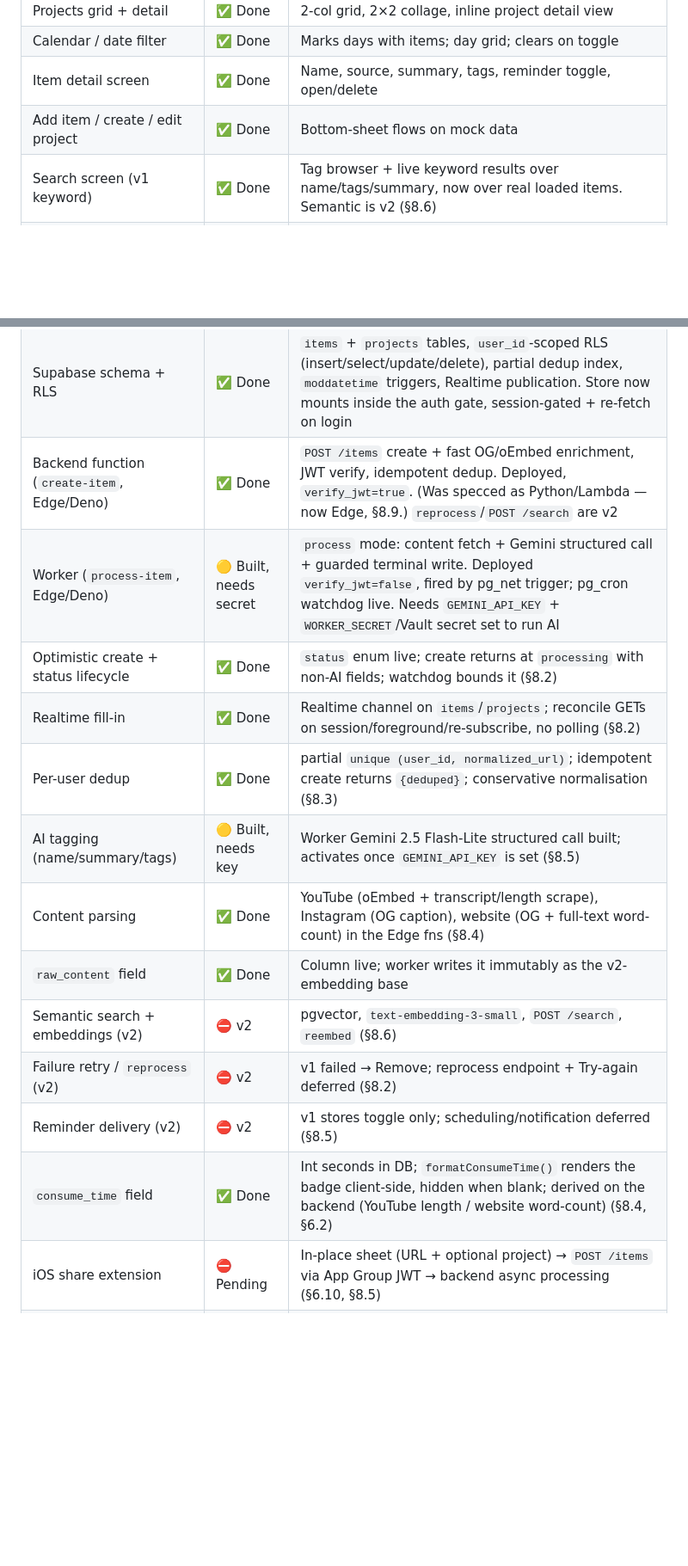
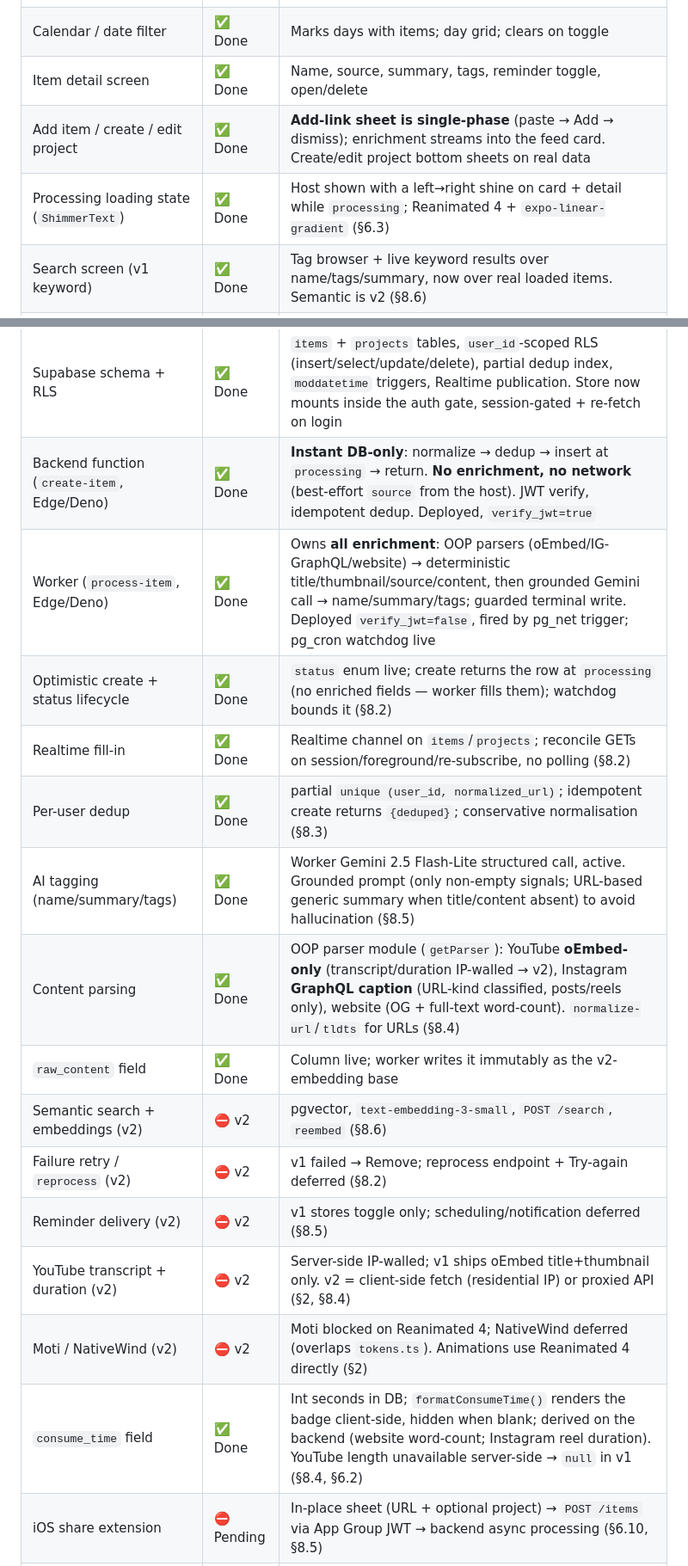
Before and after one commit to ansharora1810/shelf, a Markdown page: .claude/prd/PRD.md, 2 parts joined by grey strips. Shown at 86% size. Drawn GitHub-style; blank space fills up the shorter version.

```diff
--- a/.claude/prd/PRD.md
+++ b/.claude/prd/PRD.md
@@ -712,25 +725,28 @@ _Snapshot: 2026-06-13. The mock store has been replaced by a **real Supabase dat
 | Projects grid + detail | ✅ Done | 2-col grid, 2×2 collage, inline project detail view |
 | Calendar / date filter | ✅ Done | Marks days with items; day grid; clears on toggle |
 | Item detail screen | ✅ Done | Name, source, summary, tags, reminder toggle, open/delete |
-| Add item / create / edit project | ✅ Done | Bottom-sheet flows on mock data |
+| Add item / create / edit project | ✅ Done | **Add-link sheet is single-phase** (paste → Add → dismiss); enrichment streams into the feed card. Create/edit project bottom sheets on real data |
+| Processing loading state (`ShimmerText`) | ✅ Done | Host shown with a left→right shine on card + detail while `processing`; Reanimated 4 + `expo-linear-gradient` (§6.3) |
 | Search screen (v1 keyword) | ✅ Done | Tag browser + live keyword results over name/tags/summary, now over real loaded items. Semantic is v2 (§8.6) |
 | Reminder toggle | 🟡 Partial | UI toggle built; v1 only persists `reminder_enabled` — notification delivery is **v2** (§8.5) |
 | Card title rename + accent rule | ✅ Done | `descriptor`/`title` collapsed to single `name`; `titleAccent(name)` renders first two words in accent client-side (card + detail) (§8.1, §6.2, §6.4) |
 | Liquid Glass | 🟡 Partial | Applied on the speed-dial FAB only; sheets/search still opaque |
 | Settings drawer | 🟡 Partial | Drawer + sections present; account/subscription/notifications are static |
 | Supabase schema + RLS | ✅ Done | `items` + `projects` tables, `user_id`-scoped RLS (insert/select/update/delete), partial dedup index, `moddatetime` triggers, Realtime publication. Store now mounts inside the auth gate, session-gated + re-fetch on login |
-| Backend function (`create-item`, Edge/Deno) | ✅ Done | `POST /items` create + fast OG/oEmbed enrichment, JWT verify, idempotent dedup. Deployed, `verify_jwt=true`. (Was specced as Python/Lambda — now Edge, §8.9.) `reprocess`/`POST /search` are v2 |
-| Worker (`process-item`, Edge/Deno) | 🟡 Built, needs secret | `process` mode: content fetch + Gemini structured call + guarded terminal write. Deployed `verify_jwt=false`, fired by pg_net trigger; pg_cron watchdog live. Needs `GEMINI_API_KEY` + `WORKER_SECRET`/Vault secret set to run AI |
-| Optimistic create + status lifecycle | ✅ Done | `status` enum live; create returns at `processing` with non-AI fields; watchdog bounds it (§8.2) |
+| Backend function (`create-item`, Edge/Deno) | ✅ Done | **Instant DB-only**: normalize → dedup → insert at `processing` → return. **No enrichment, no network** (best-effort `source` from the host). JWT verify, idempotent dedup. Deployed, `verify_jwt=true` |
+| Worker (`process-item`, Edge/Deno) | ✅ Done | Owns **all enrichment**: OOP parsers (oEmbed/IG-GraphQL/website) → deterministic title/thumbnail/source/content, then grounded Gemini call → name/summary/tags; guarded terminal write. Deployed `verify_jwt=false`, fired by pg_net trigger; pg_cron watchdog live |
+| Optimistic create + status lifecycle | ✅ Done | `status` enum live; create returns the row at `processing` (no enriched fields — worker fills them); watchdog bounds it (§8.2) |
 | Realtime fill-in | ✅ Done | Realtime channel on `items`/`projects`; reconcile GETs on session/foreground/re-subscribe, no polling (§8.2) |
 | Per-user dedup | ✅ Done | partial `unique (user_id, normalized_url)`; idempotent create returns `{deduped}`; conservative normalisation (§8.3) |
-| AI tagging (name/summary/tags) | 🟡 Built, needs key | Worker Gemini 2.5 Flash-Lite structured call built; activates once `GEMINI_API_KEY` is set (§8.5) |
-| Content parsing | ✅ Done | YouTube (oEmbed + transcript/length scrape), Instagram (OG caption), website (OG + full-text word-count) in the Edge fns (§8.4) |
+| AI tagging (name/summary/tags) | ✅ Done | Worker Gemini 2.5 Flash-Lite structured call, active. Grounded prompt (only non-empty signals; URL-based generic summary when title/content absent) to avoid hallucination (§8.5) |
+| Content parsing | ✅ Done | OOP parser module (`getParser`): YouTube **oEmbed-only** (transcript/duration IP-walled → v2), Instagram **GraphQL caption** (URL-kind classified, posts/reels only), website (OG + full-text word-count). `normalize-url`/`tldts` for URLs (§8.4) |
 | `raw_content` field | ✅ Done | Column live; worker writes it immutably as the v2-embedding base |
 | Semantic search + embeddings (v2) | ⛔ v2 | pgvector, `text-embedding-3-small`, `POST /search`, `reembed` (§8.6) |
 | Failure retry / `reprocess` (v2) | ⛔ v2 | v1 failed → Remove; reprocess endpoint + Try-again deferred (§8.2) |
 | Reminder delivery (v2) | ⛔ v2 | v1 stores toggle only; scheduling/notification deferred (§8.5) |
-| `consume_time` field | ✅ Done | Int seconds in DB; `formatConsumeTime()` renders the badge client-side, hidden when blank; derived on the backend (YouTube length / website word-count) (§8.4, §6.2) |
+| YouTube transcript + duration (v2) | ⛔ v2 | Server-side IP-walled; v1 ships oEmbed title+thumbnail only. v2 = client-side fetch (residential IP) or proxied API (§2, §8.4) |
+| Moti / NativeWind (v2) | ⛔ v2 | Moti blocked on Reanimated 4; NativeWind deferred (overlaps `tokens.ts`). Animations use Reanimated 4 directly (§2) |
+| `consume_time` field | ✅ Done | Int seconds in DB; `formatConsumeTime()` renders the badge client-side, hidden when blank; derived on the backend (website word-count; Instagram reel duration). YouTube length unavailable server-side → `null` in v1 (§8.4, §6.2) |
 | iOS share extension | ⛔ Pending | In-place sheet (URL + optional project) → `POST /items` via App Group JWT → backend async processing (§6.10, §8.5) |
 | Push notification reminders | ⛔ Pending | No `expo-notifications` integration |
 | Onboarding screens | ⛔ Pending | Only Login exists — no welcome / feature / notification-permission screens |
```
Also changed, not shown: other parts of .claude/prd/PRD.md (+34 -21 lines).
